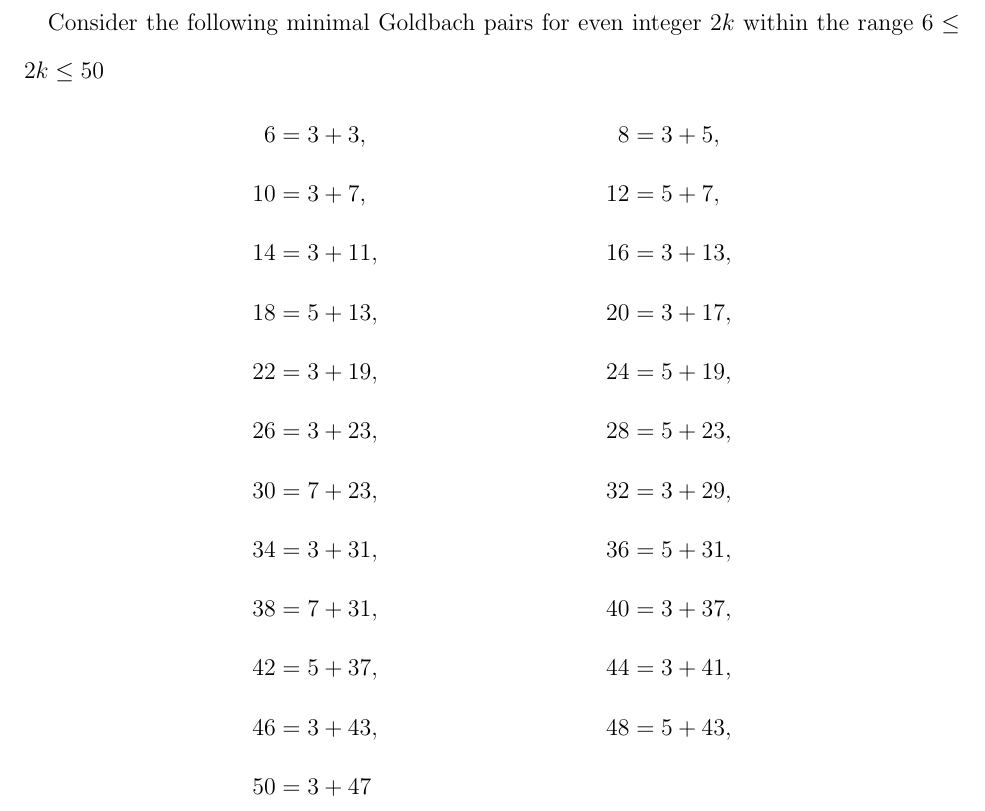
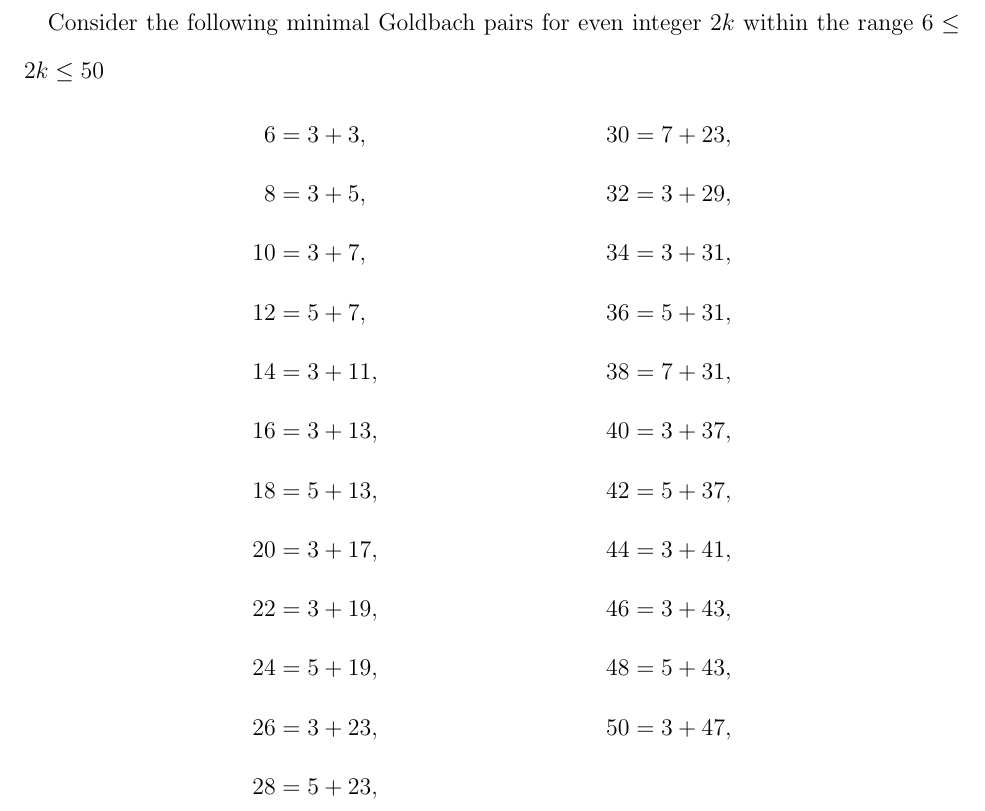
Before and after one commit to kolosovpetro/MinimalGoldbachPairsInPrimesCounting, a LaTeX paper (src/MinimalGoldbachPairsInPrimesCounting.tex, which reads src/sections/02_introduction.tex): part of page 2 of 6, cut so that both start at the same text. Compiled offline with pdfLaTeX.

Commit message:
rearrange equations

```diff
--- a/src/sections/02_introduction.tex
+++ b/src/sections/02_introduction.tex
@@ -17,18 +17,18 @@ $3$ is the smallest among all $p_i$ values: $3, 5, 7$.
 
 Consider the following minimal Goldbach pairs for even integer $2k$ within the range $6 \leq 2k \leq 50$
 \begin{align*}
-    6  &= 3 + 3,   & 8  &= 3 + 5,   \\
-    10 &= 3 + 7,   & 12 &= 5 + 7,   \\
-    14 &= 3 + 11,  & 16 &= 3 + 13,  \\
-    18 &= 5 + 13,  & 20 &= 3 + 17,  \\
-    22 &= 3 + 19,  & 24 &= 5 + 19,  \\
-    26 &= 3 + 23,  & 28 &= 5 + 23,  \\
-    30 &= 7 + 23,  & 32 &= 3 + 29,  \\
-    34 &= 3 + 31,  & 36 &= 5 + 31,  \\
-    38 &= 7 + 31,  & 40 &= 3 + 37,  \\
-    42 &= 5 + 37,  & 44 &= 3 + 41,  \\
-    46 &= 3 + 43,  & 48 &= 5 + 43,  \\
-    50 &= 3 + 47
+    6  &= 3 + 3,   & 30 &= 7 + 23, \\
+    8  &= 3 + 5,   & 32 &= 3 + 29, \\
+    10 &= 3 + 7,   & 34 &= 3 + 31, \\
+    12 &= 5 + 7,   & 36 &= 5 + 31, \\
+    14 &= 3 + 11,  & 38 &= 7 + 31, \\
+    16 &= 3 + 13,  & 40 &= 3 + 37, \\
+    18 &= 5 + 13,  & 42 &= 5 + 37, \\
+    20 &= 3 + 17,  & 44 &= 3 + 41, \\
+    22 &= 3 + 19,  & 46 &= 3 + 43, \\
+    24 &= 5 + 19,  & 48 &= 5 + 43, \\
+    26 &= 3 + 23,  & 50 &= 3 + 47, \\
+    28 &= 5 + 23,  &
 \end{align*}
 We can notice that minimal Goldbach pairs having $p_i=3$ produce a sequence of odd prime numbers
 $p_j = 3, 5, 7, 11, 13, 17 \dots$ which is quite remarkable:
```
Also changed, not shown: CHANGELOG.md, out/MinimalGoldbachPairsInPrimesCounting.pdf, src/sections/02_introduction.tex (23 more changed lines).
